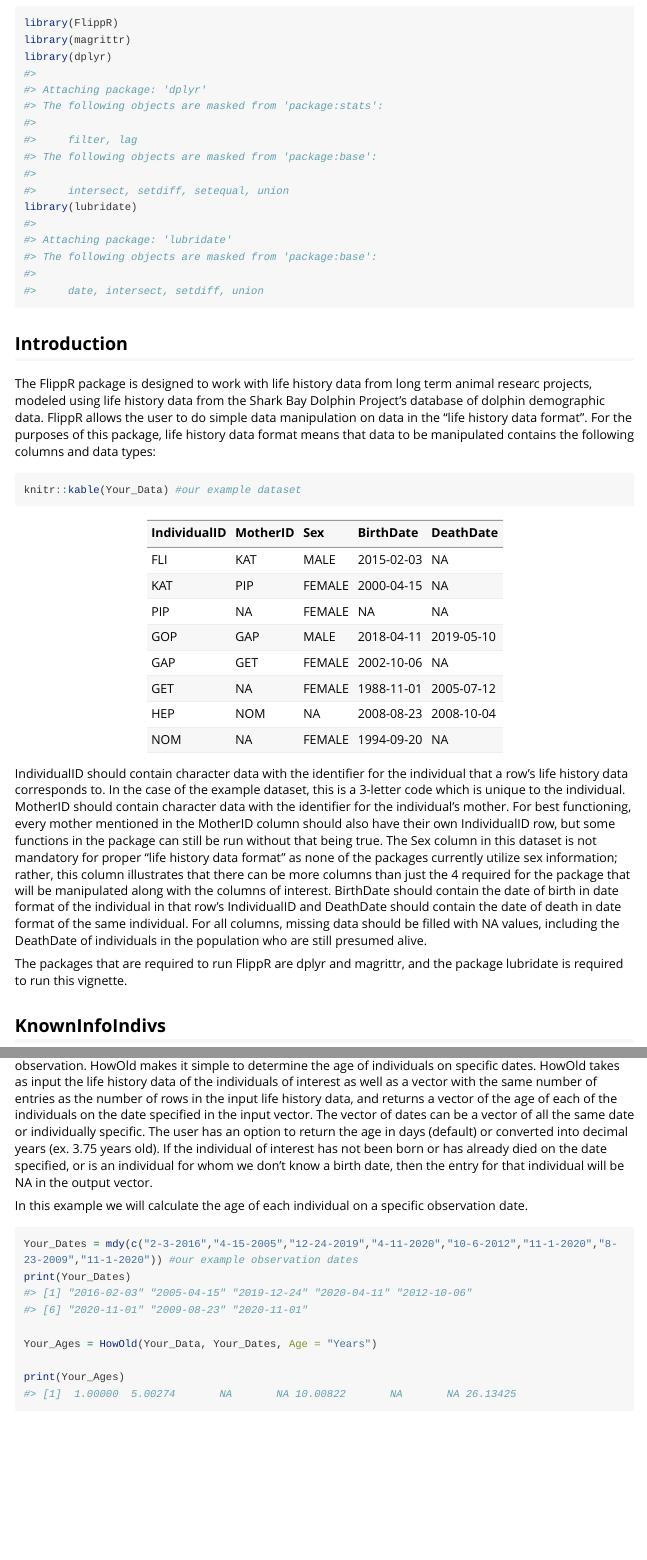
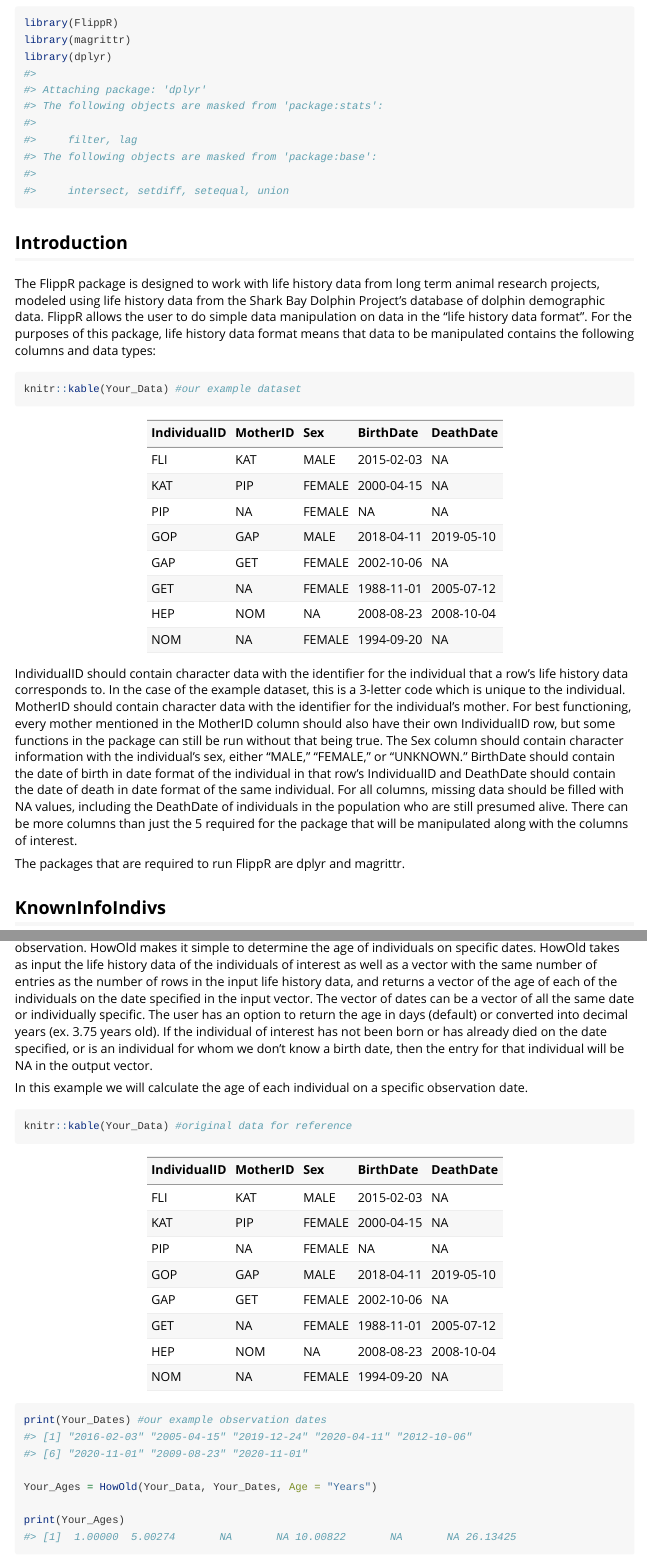
Before and after one commit to ellenrjacobs/FlippR, an R Markdown document (vignettes/FlippR_Package_Vignette.Rmd): the page in a window 1100 px wide, from 110 px down, and a second part further down, joined at a grey line. Rendered offline with R 4.5, knitr and Pandoc, with nearby package versions; some code elsewhere in the file could not run offline; long lines of code are wrapped; common packages that the code uses without loading them are loaded.

Commit message:
Edited Vignette, filled out Description, added simple README

````diff
--- a/vignettes/FlippR_Package_Vignette.Rmd
+++ b/vignettes/FlippR_Package_Vignette.Rmd
@@ -19,20 +19,19 @@
 library(FlippR)
 library(magrittr)
 library(dplyr)
-library(lubridate)
 ```
 
 ## Introduction
 
-The FlippR package is designed to work with life history data from long term animal researc projects, modeled using life history data from the Shark Bay Dolphin Project's database of dolphin demographic data. FlippR allows the user to do simple data manipulation on data in the "life history data format". For the purposes of this package, life history data format means that data to be manipulated contains the following columns and data types:
+The FlippR package is designed to work with life history data from long term animal research projects, modeled using life history data from the Shark Bay Dolphin Project's database of dolphin demographic data. FlippR allows the user to do simple data manipulation on data in the "life history data format". For the purposes of this package, life history data format means that data to be manipulated contains the following columns and data types:
 
 ```{r}
 knitr::kable(Your_Data) #our example dataset
 ```
 
-IndividualID should contain character data with the identifier for the individual that a row's life history data corresponds to. In the case of the example dataset, this is a 3-letter code which is unique to the individual. MotherID should contain character data with the identifier for the individual's mother. For best functioning, every mother mentioned in the MotherID column should also have their own IndividualID row, but some functions in the package can still be run without that being true. The Sex column in this dataset is not mandatory for proper "life history data format" as none of the packages currently utilize sex information; rather, this column illustrates that there can be more columns than just the 4 required for the package that will be manipulated along with the columns of interest. BirthDate should contain the date of birth in date format of the individual in that row's IndividualID and DeathDate should contain the date of death in date format of the same individual. For all columns, missing data should be filled with NA values, including the DeathDate of individuals in the population who are still presumed alive.
+IndividualID should contain character data with the identifier for the individual that a row's life history data corresponds to. In the case of the example dataset, this is a 3-letter code which is unique to the individual. MotherID should contain character data with the identifier for the individual's mother. For best functioning, every mother mentioned in the MotherID column should also have their own IndividualID row, but some functions in the package can still be run without that being true. The Sex column should contain character information with the individual's sex, either "MALE," "FEMALE," or "UNKNOWN." BirthDate should contain the date of birth in date format of the individual in that row's IndividualID and DeathDate should contain the date of death in date format of the same individual. For all columns, missing data should be filled with NA values, including the DeathDate of individuals in the population who are still presumed alive. There can be more columns than just the 5 required for the package that will be manipulated along with the columns of interest.
 
-The packages that are required to run FlippR are dplyr and magrittr, and the package lubridate is required to run this vignette.
+The packages that are required to run FlippR are dplyr and magrittr.
 
 ## KnownInfoIndivs
 
@@ -91,8 +90,8 @@
 In this example we will calculate the age of each individual on a specific observation date.
 
 ```{r}
-Your_Dates = mdy(c("2-3-2016","4-15-2005","12-24-2019","4-11-2020","10-6-2012","11-1-2020","8-23-2009","11-1-2020")) #our example observation dates
-print(Your_Dates)
+knitr::kable(Your_Data) #original data for reference
+print(Your_Dates) #our example observation dates
 
 Your_Ages = HowOld(Your_Data, Your_Dates, Age = "Years")
 
````
Also changed, not shown: README.html (added), README.md (added), vignettes/FlippR_Package_Vignette.Rmd (6 more changed lines), 1 other file.
